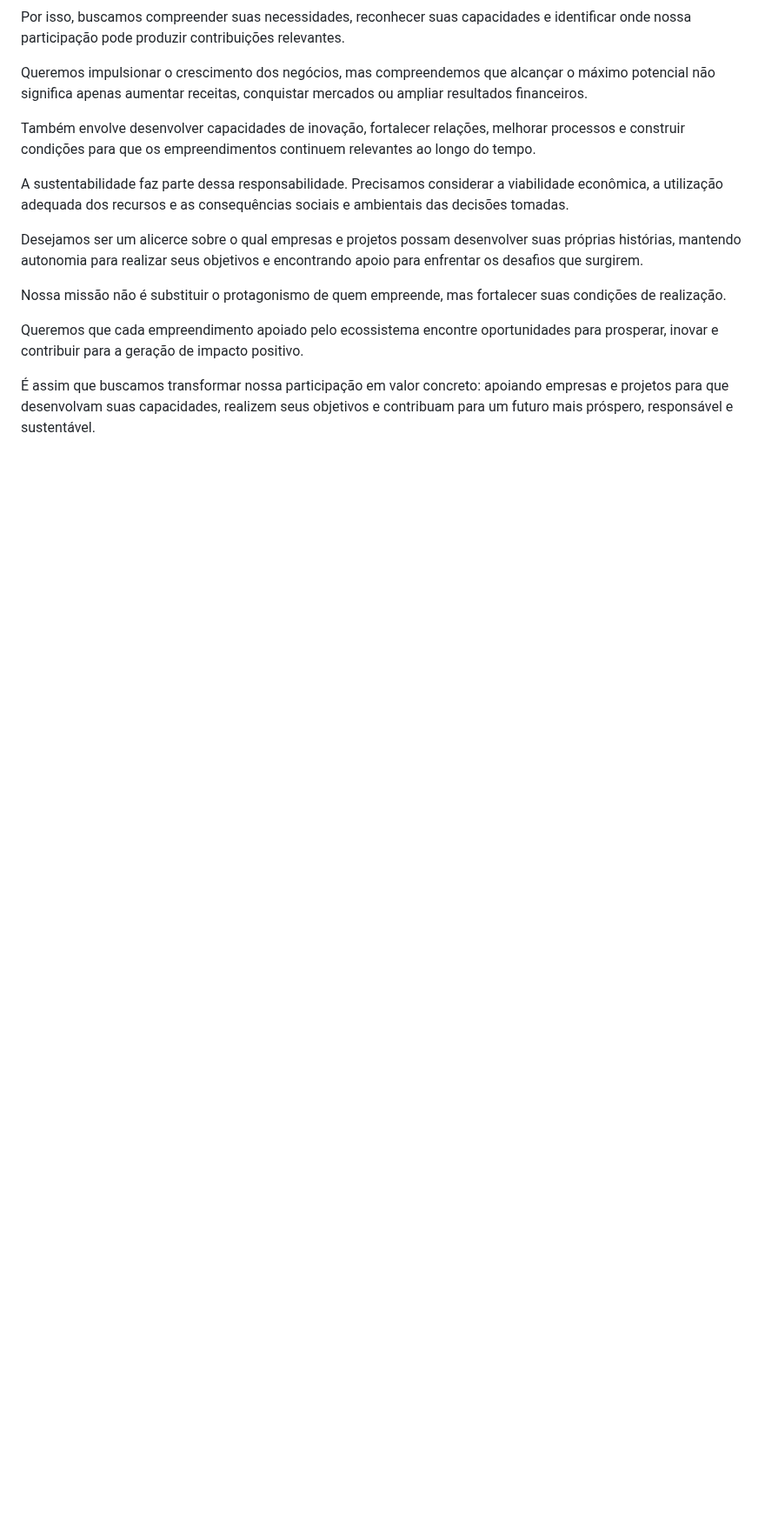
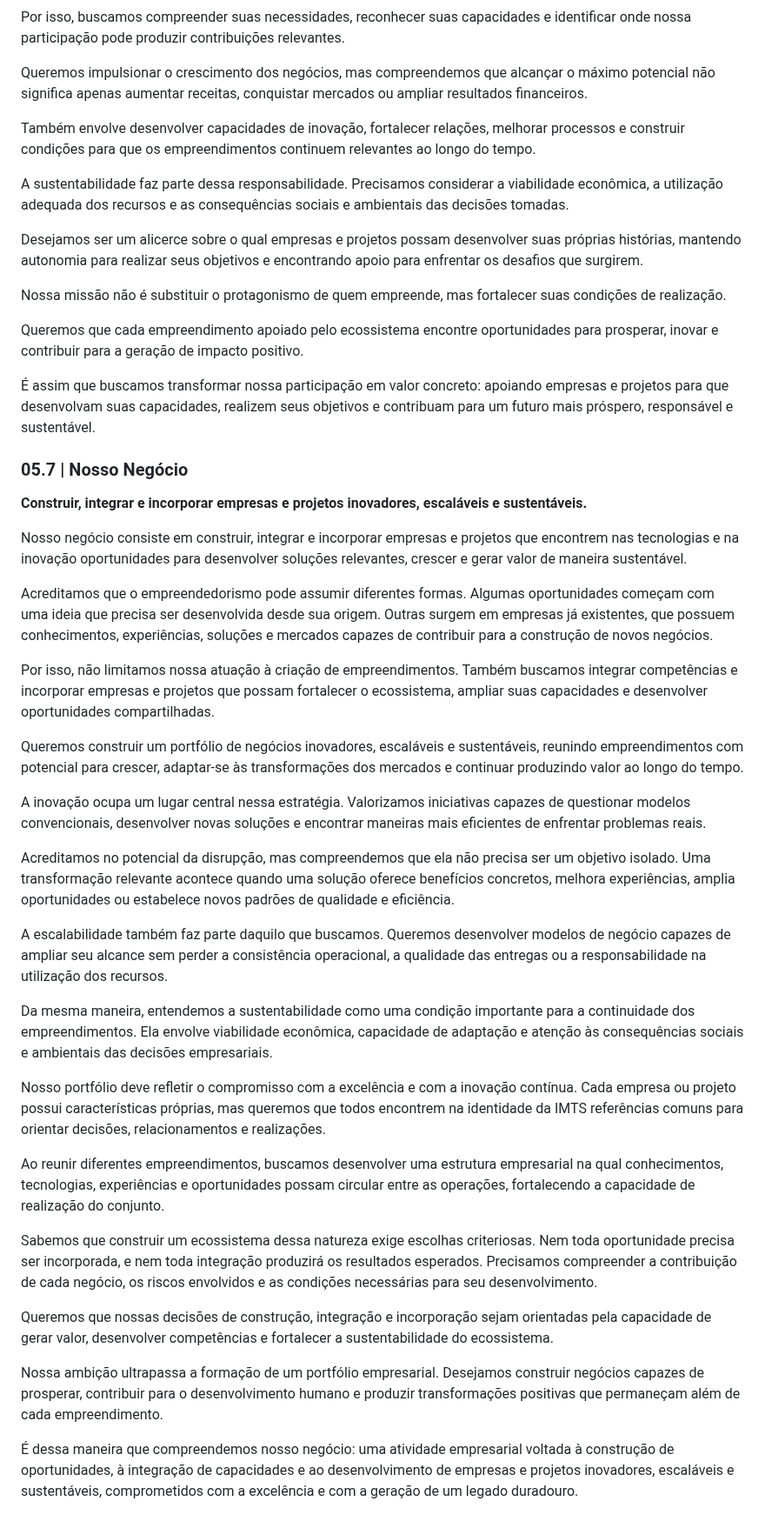
Before and after one commit to sistema-hue/soul-brand-imts, a Markdown page: dkp/SOUL_BRAND_DKP.md, the part around the change. Shown at 87% size. GitHub-like rendering; blank space fills up the shorter version.

Commit message:
Soul Brand: registrar 05.7 Nosso Negócio aprovado integralmente

```diff
--- a/dkp/SOUL_BRAND_DKP.md
+++ b/dkp/SOUL_BRAND_DKP.md
@@ -892,3 +892,35 @@ Nossa missão não é substituir o protagonismo de quem empreende, mas fortalece
 Queremos que cada empreendimento apoiado pelo ecossistema encontre oportunidades para prosperar, inovar e contribuir para a geração de impacto positivo.
 
 É assim que buscamos transformar nossa participação em valor concreto: apoiando empresas e projetos para que desenvolvam suas capacidades, realizem seus objetivos e contribuam para um futuro mais próspero, responsável e sustentável.
+
+### 05.7 | Nosso Negócio
+
+**Construir, integrar e incorporar empresas e projetos inovadores, escaláveis e sustentáveis.**
+
+Nosso negócio consiste em construir, integrar e incorporar empresas e projetos que encontrem nas tecnologias e na inovação oportunidades para desenvolver soluções relevantes, crescer e gerar valor de maneira sustentável.
+
+Acreditamos que o empreendedorismo pode assumir diferentes formas. Algumas oportunidades começam com uma ideia que precisa ser desenvolvida desde sua origem. Outras surgem em empresas já existentes, que possuem conhecimentos, experiências, soluções e mercados capazes de contribuir para a construção de novos negócios.
+
+Por isso, não limitamos nossa atuação à criação de empreendimentos. Também buscamos integrar competências e incorporar empresas e projetos que possam fortalecer o ecossistema, ampliar suas capacidades e desenvolver oportunidades compartilhadas.
+
+Queremos construir um portfólio de negócios inovadores, escaláveis e sustentáveis, reunindo empreendimentos com potencial para crescer, adaptar-se às transformações dos mercados e continuar produzindo valor ao longo do tempo.
+
+A inovação ocupa um lugar central nessa estratégia. Valorizamos iniciativas capazes de questionar modelos convencionais, desenvolver novas soluções e encontrar maneiras mais eficientes de enfrentar problemas reais.
+
+Acreditamos no potencial da disrupção, mas compreendemos que ela não precisa ser um objetivo isolado. Uma transformação relevante acontece quando uma solução oferece benefícios concretos, melhora experiências, amplia oportunidades ou estabelece novos padrões de qualidade e eficiência.
+
+A escalabilidade também faz parte daquilo que buscamos. Queremos desenvolver modelos de negócio capazes de ampliar seu alcance sem perder a consistência operacional, a qualidade das entregas ou a responsabilidade na utilização dos recursos.
+
+Da mesma maneira, entendemos a sustentabilidade como uma condição importante para a continuidade dos empreendimentos. Ela envolve viabilidade econômica, capacidade de adaptação e atenção às consequências sociais e ambientais das decisões empresariais.
+
+Nosso portfólio deve refletir o compromisso com a excelência e com a inovação contínua. Cada empresa ou projeto possui características próprias, mas queremos que todos encontrem na identidade da IMTS referências comuns para orientar decisões, relacionamentos e realizações.
+
+Ao reunir diferentes empreendimentos, buscamos desenvolver uma estrutura empresarial na qual conhecimentos, tecnologias, experiências e oportunidades possam circular entre as operações, fortalecendo a capacidade de realização do conjunto.
+
+Sabemos que construir um ecossistema dessa natureza exige escolhas criteriosas. Nem toda oportunidade precisa ser incorporada, e nem toda integração produzirá os resultados esperados. Precisamos compreender a contribuição de cada negócio, os riscos envolvidos e as condições necessárias para seu desenvolvimento.
+
+Queremos que nossas decisões de construção, integração e incorporação sejam orientadas pela capacidade de gerar valor, desenvolver competências e fortalecer a sustentabilidade do ecossistema.
+
+Nossa ambição ultrapassa a formação de um portfólio empresarial. Desejamos construir negócios capazes de prosperar, contribuir para o desenvolvimento humano e produzir transformações positivas que permaneçam além de cada empreendimento.
+
+É dessa maneira que compreendemos nosso negócio: uma atividade empresarial voltada à construção de oportunidades, à integração de capacidades e ao desenvolvimento de empresas e projetos inovadores, escaláveis e sustentáveis, comprometidos com a excelência e com a geração de um legado duradouro.
```
